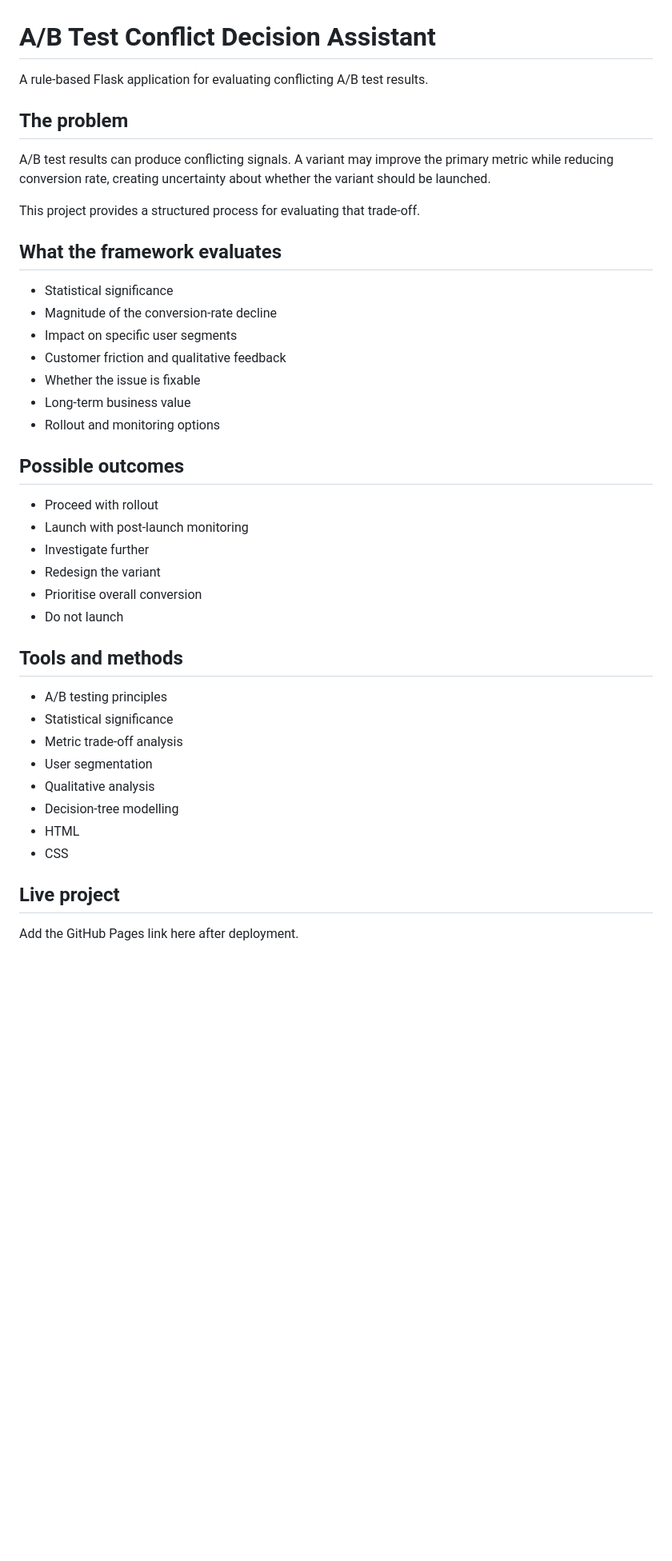
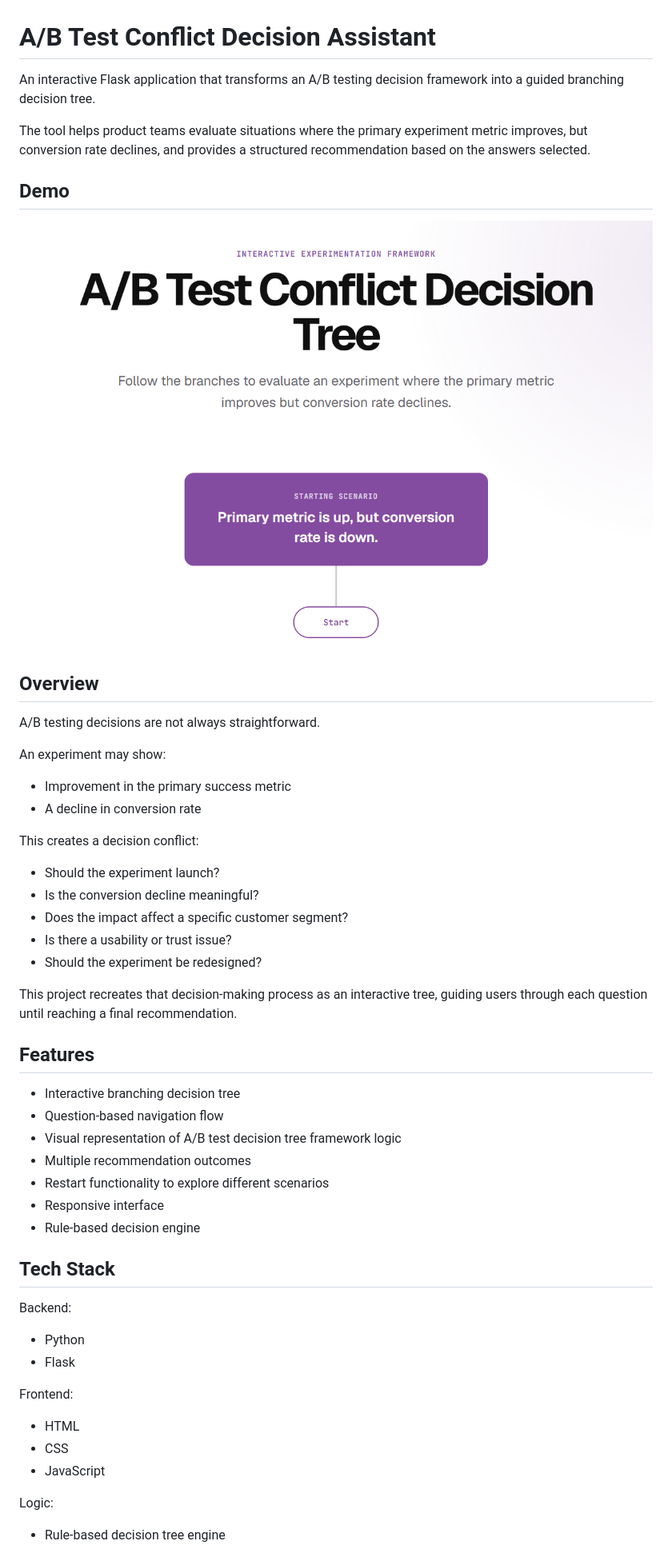
Before and after one commit to simaworx/ab-test-conflict-decision-assistant, a Markdown page: README.md, the part around one of its changes. Shown at 80% size. Drawn GitHub-style; pictures changed too: static/images/demo.png (added); blank space fills up the shorter version.

Commit message:
Improve project documentation and add demo image

```diff
--- a/README.md
+++ b/README.md
@@ -1,46 +1,60 @@
 # A/B Test Conflict Decision Assistant
 
-A rule-based Flask application for evaluating conflicting A/B test results.
+An interactive Flask application that transforms an A/B testing decision
+framework into a guided branching decision tree.
 
-## The problem
+The tool helps product teams evaluate situations where the primary
+experiment metric improves, but conversion rate declines, and provides a
+structured recommendation based on the answers selected.
 
-A/B test results can produce conflicting signals. A variant may improve
-the primary metric while reducing conversion rate, creating uncertainty
-about whether the variant should be launched.
+## Demo
 
-This project provides a structured process for evaluating that trade-off.
+![Decision Tree Demo](static/images/demo.png)
 
-## What the framework evaluates
+## Overview
 
-- Statistical significance
-- Magnitude of the conversion-rate decline
-- Impact on specific user segments
-- Customer friction and qualitative feedback
-- Whether the issue is fixable
-- Long-term business value
-- Rollout and monitoring options
+A/B testing decisions are not always straightforward.
 
-## Possible outcomes
+An experiment may show:
 
-- Proceed with rollout
-- Launch with post-launch monitoring
-- Investigate further
-- Redesign the variant
-- Prioritise overall conversion
-- Do not launch
+- Improvement in the primary success metric
+- A decline in conversion rate
 
-## Tools and methods
+This creates a decision conflict:
+- Should the experiment launch?
+- Is the conversion decline meaningful?
+- Does the impact affect a specific customer segment?
+- Is there a usability or trust issue?
+- Should the experiment be redesigned?
 
-- A/B testing principles
-- Statistical significance
-- Metric trade-off analysis
-- User segmentation
-- Qualitative analysis
-- Decision-tree modelling
+This project recreates that decision-making process as an interactive
+tree, guiding users through each question until reaching a final
+recommendation.
+
+## Features
+
+-   Interactive branching decision tree
+-   Question-based navigation flow
+-   Visual representation of A/B test decision tree framework logic
+-   Multiple recommendation outcomes
+-   Restart functionality to explore different scenarios
+-   Responsive interface
+-   Rule-based decision engine
+
+## Tech Stack
+
+Backend:
+
+- Python
+- Flask
+
+Frontend:
+
 - HTML
 - CSS
+- JavaScript
 
-## Live project
+Logic:
 
-Add the GitHub Pages link here after deployment.
+- Rule-based decision tree engine
 
```
Also changed, not shown: other parts of README.md (+76 -3 lines).
